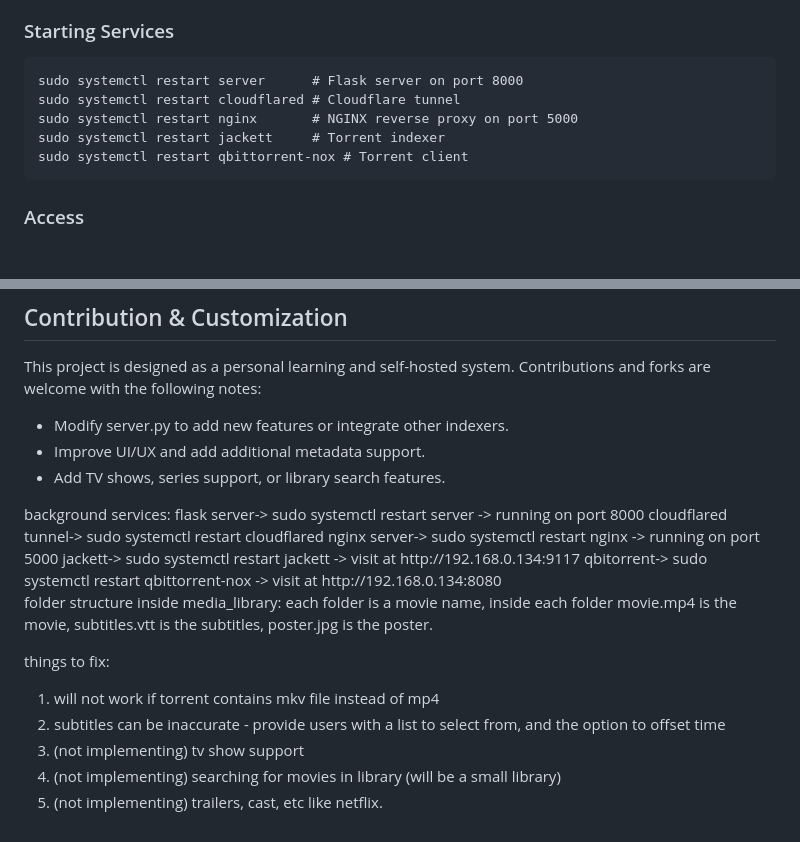
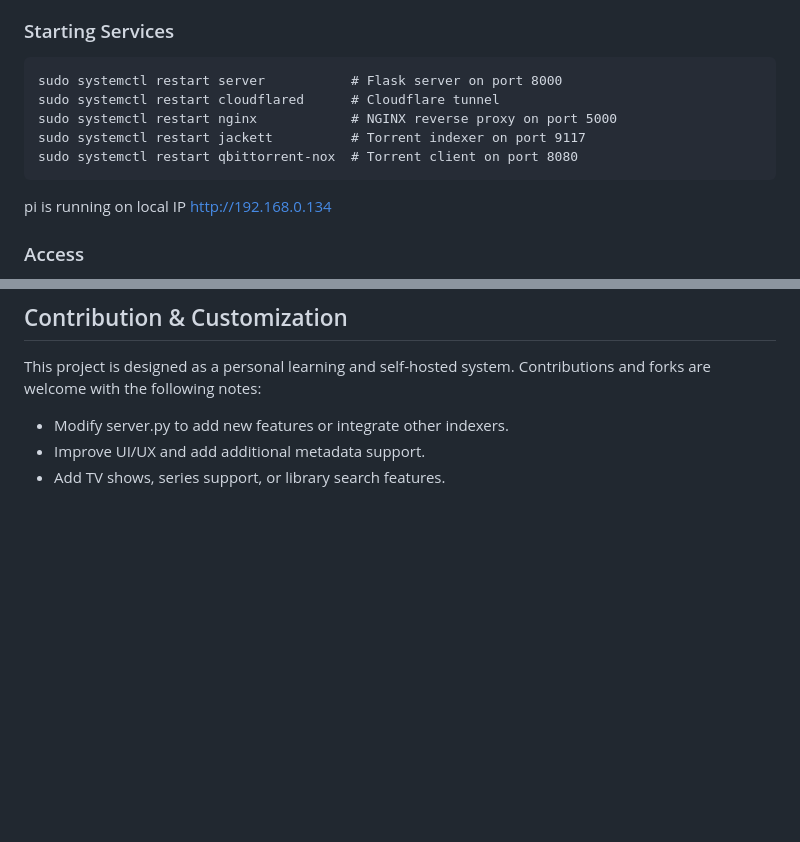
Before and after one commit to manav1411/media_server, a Markdown page: README.md, 2 parts joined by grey strips. GitHub-like rendering; blank space fills up the shorter version.

````diff
--- a/README.md
+++ b/README.md
@@ -96,12 +96,13 @@ README.md
 
 ### Starting Services
 ```
-sudo systemctl restart server      # Flask server on port 8000
-sudo systemctl restart cloudflared # Cloudflare tunnel
-sudo systemctl restart nginx       # NGINX reverse proxy on port 5000
-sudo systemctl restart jackett     # Torrent indexer
-sudo systemctl restart qbittorrent-nox # Torrent client
+sudo systemctl restart server           # Flask server on port 8000
+sudo systemctl restart cloudflared      # Cloudflare tunnel
+sudo systemctl restart nginx            # NGINX reverse proxy on port 5000
+sudo systemctl restart jackett          # Torrent indexer on port 9117
+sudo systemctl restart qbittorrent-nox  # Torrent client on port 8080
 ```
+pi is running on local IP http://192.168.0.134
 
 ### Access
 - Open your browser to: https://home.mydomain.com
@@ -136,32 +137,3 @@ This project is designed as a personal learning and self-hosted system. Contribu
 - Modify server.py to add new features or integrate other indexers.
 - Improve UI/UX and add additional metadata support.
 - Add TV shows, series support, or library search features.
-
-
-
-
-
-
-
-<OLD>
-background services:
-flask server->          sudo systemctl restart server           -> running on port 8000
-cloudflared tunnel->    sudo systemctl restart cloudflared
-nginx server->          sudo systemctl restart nginx            -> running on port 5000
-jackett->               sudo systemctl restart jackett          -> visit at http://192.168.0.134:9117
-qbitorrent->            sudo systemctl restart qbittorrent-nox  -> visit at http://192.168.0.134:8080
-
-
-
-folder structure inside media_library:
-each folder is a movie name,
-inside each folder movie.mp4 is the movie, subtitles.vtt is the subtitles, poster.jpg is the poster.
-
-
-things to fix:
-1. will not work if torrent contains mkv file instead of mp4
-2. subtitles can be inaccurate - provide users with a list to select from, and the option to offset time
-3. (not implementing) tv show support
-4. (not implementing) searching for movies in library (will be a small library)
-5. (not implementing) trailers, cast, etc like netflix.
-</OLD>
````
